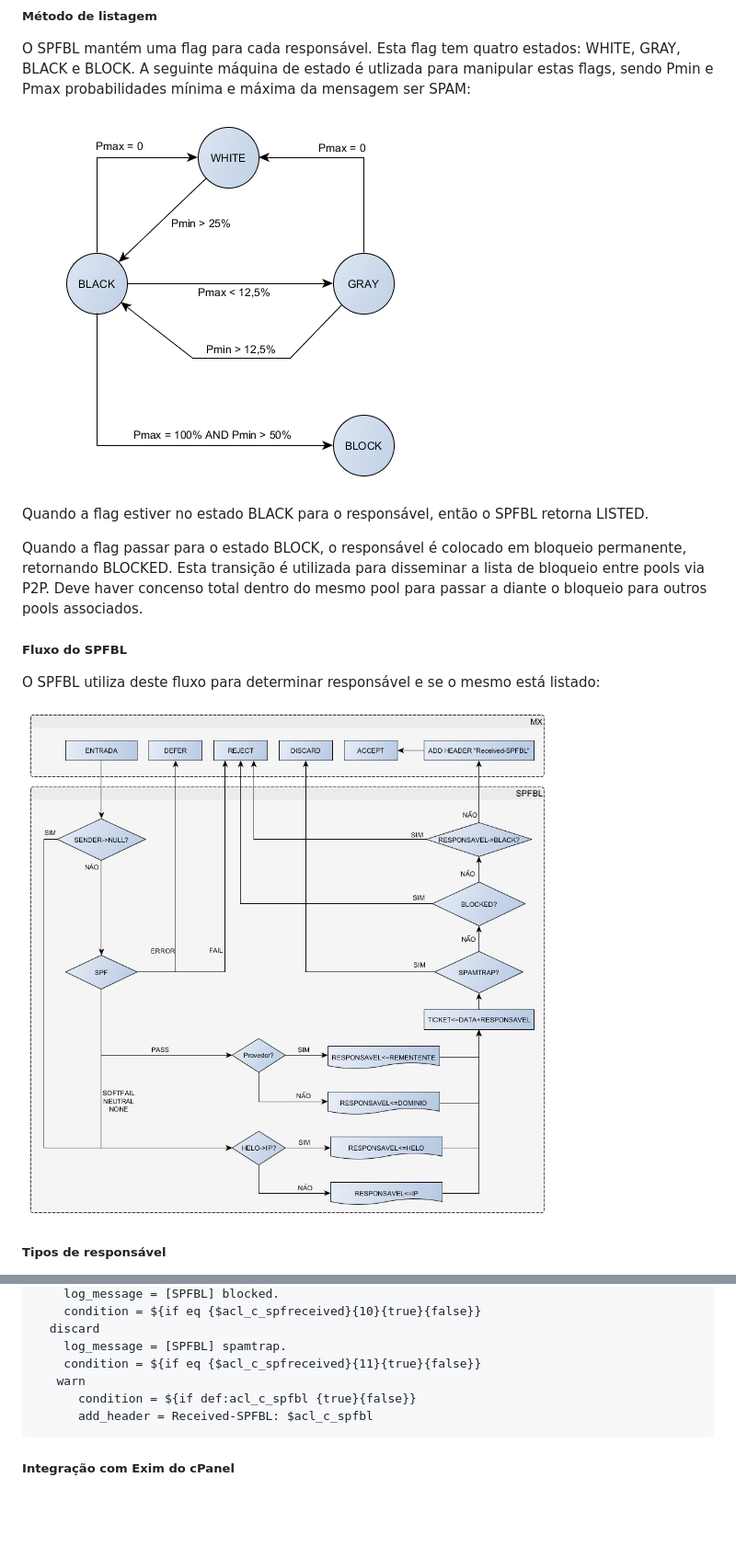
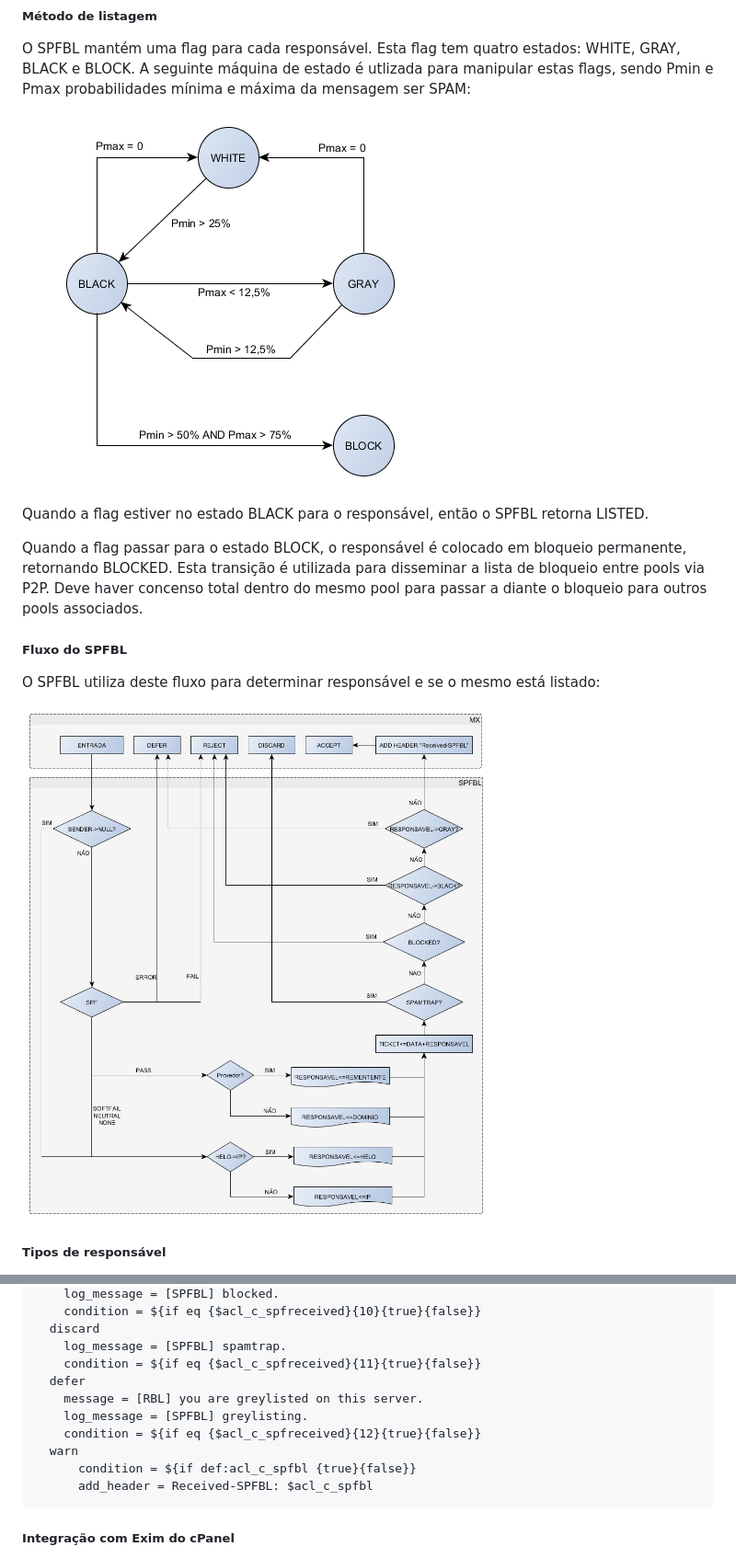
Before and after one commit to leonamp/SPFBL, a Markdown page: README.md, 2 parts joined by grey strips. Shown at 92% size. GitHub-like rendering; pictures changed too: flagFSM.png, flowchartSPFBL.png; blank space fills up the shorter version.

````diff
--- a/README.md
+++ b/README.md
@@ -238,7 +242,11 @@ Para integrar o SPFBL no Exim, basta adicionar a seguinte linha na secção "acl
   discard
     log_message = [SPFBL] spamtrap.
     condition = ${if eq {$acl_c_spfreceived}{11}{true}{false}}
-   warn
+  defer
+    message = [RBL] you are greylisted on this server.
+    log_message = [SPFBL] greylisting.
+    condition = ${if eq {$acl_c_spfreceived}{12}{true}{false}}
+  warn
       condition = ${if def:acl_c_spfbl {true}{false}}
       add_header = Received-SPFBL: $acl_c_spfbl
 ```
````
Also changed, not shown: other parts of README.md (+8 -0 lines), 2 other files.
